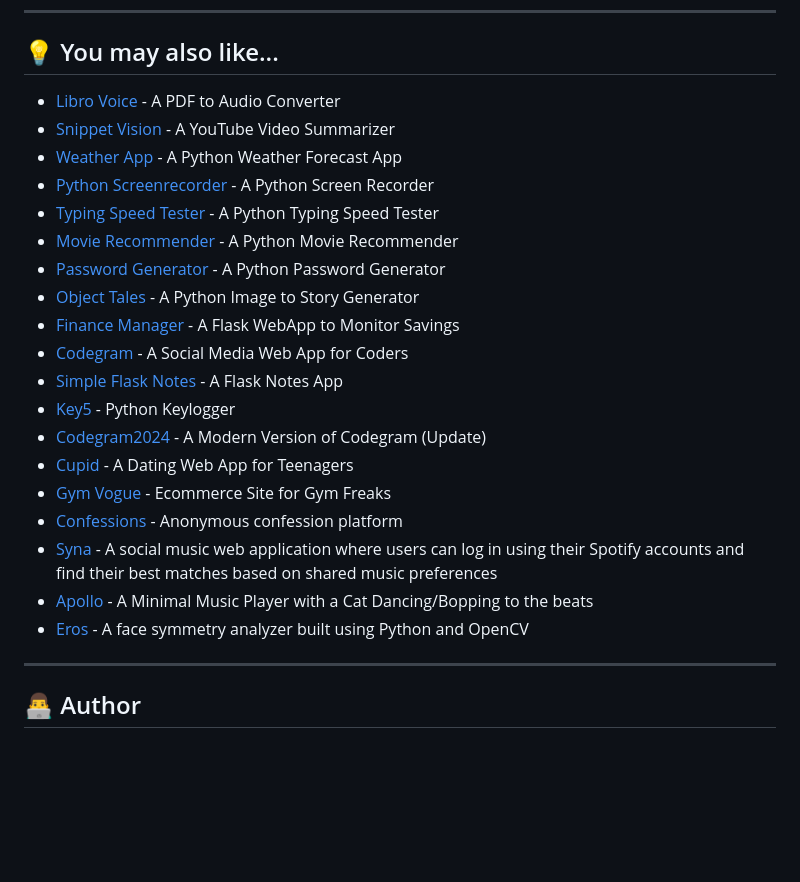
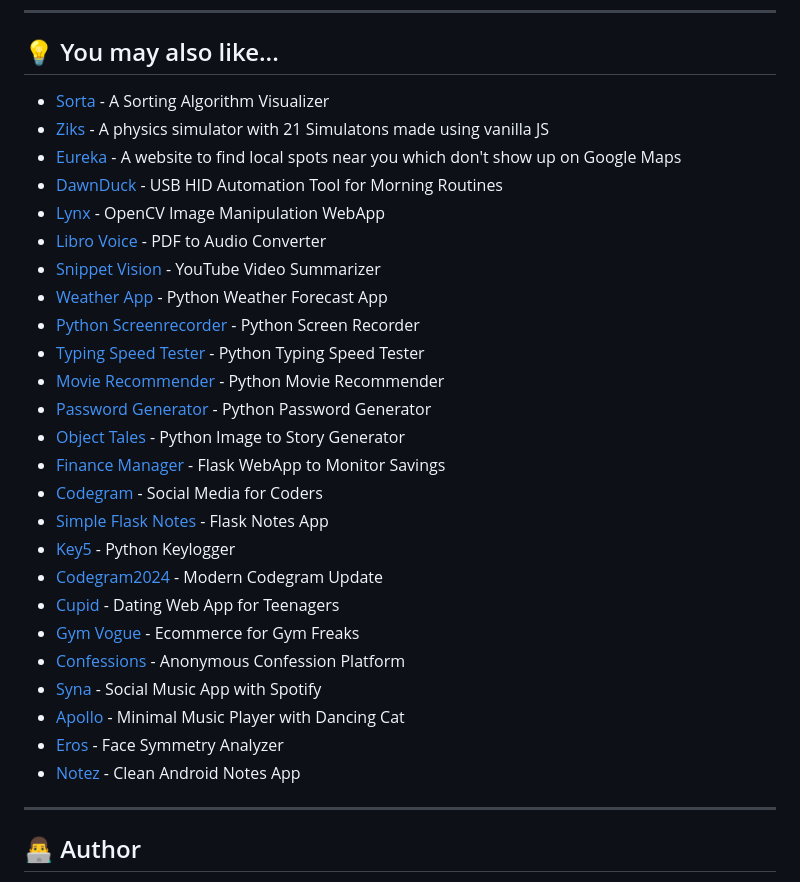
Before and after one commit to Rexaintreal/Notez, a Markdown page: README.md, the part around the change. Drawn GitHub-style; blank space fills up the shorter version.

Commit message:
Revise project list in README.md
Updated project suggestions in the README file.

```diff
--- a/README.md
+++ b/README.md
@@ -133,25 +133,31 @@ This project is licensed under the [MIT License](LICENSE).
 
 ## 💡 You may also like...
 
-- [Libro Voice](https://github.com/Rexaintreal/Libro-Voice) - A PDF to Audio Converter
-- [Snippet Vision](https://github.com/Rexaintreal/Snippet-Vision) - A YouTube Video Summarizer
-- [Weather App](https://github.com/Rexaintreal/WeatherApp) - A Python Weather Forecast App
-- [Python Screenrecorder](https://github.com/Rexaintreal/PythonScreenrecorder) - A Python Screen Recorder
-- [Typing Speed Tester](https://github.com/Rexaintreal/TypingSpeedTester) - A Python Typing Speed Tester
-- [Movie Recommender](https://github.com/Rexaintreal/Movie-Recommender) - A Python Movie Recommender
-- [Password Generator](https://github.com/Rexaintreal/Password-Generator) - A Python Password Generator
-- [Object Tales](https://github.com/Rexaintreal/Object-Tales) - A Python Image to Story Generator
-- [Finance Manager](https://github.com/Rexaintreal/Finance-Manager) - A Flask WebApp to Monitor Savings
-- [Codegram](https://github.com/Rexaintreal/Codegram) - A Social Media Web App for Coders
-- [Simple Flask Notes](https://github.com/Rexaintreal/Simple-Flask-Notes) - A Flask Notes App
+- [Sorta](https://github.com/Rexaintreal/Sorta) - A Sorting Algorithm Visualizer
+- [Ziks](https://github.com/Rexaintreal/Ziks) - A physics simulator with 21 Simulatons made using vanilla JS
+- [Eureka](https://github.com/Rexaintreal/Eureka) - A website to find local spots near you which don't show up on Google Maps
+- [DawnDuck](https://github.com/Rexaintreal/DawnDuck) - USB HID Automation Tool for Morning Routines
+- [Lynx](https://github.com/Rexaintreal/lynx) - OpenCV Image Manipulation WebApp
+- [Libro Voice](https://github.com/Rexaintreal/Libro-Voice) - PDF to Audio Converter
+- [Snippet Vision](https://github.com/Rexaintreal/Snippet-Vision) - YouTube Video Summarizer
+- [Weather App](https://github.com/Rexaintreal/WeatherApp) - Python Weather Forecast App
+- [Python Screenrecorder](https://github.com/Rexaintreal/PythonScreenrecorder) - Python Screen Recorder
+- [Typing Speed Tester](https://github.com/Rexaintreal/TypingSpeedTester) - Python Typing Speed Tester
+- [Movie Recommender](https://github.com/Rexaintreal/Movie-Recommender) - Python Movie Recommender
+- [Password Generator](https://github.com/Rexaintreal/Password-Generator) - Python Password Generator
+- [Object Tales](https://github.com/Rexaintreal/Object-Tales) - Python Image to Story Generator
+- [Finance Manager](https://github.com/Rexaintreal/Finance-Manager) - Flask WebApp to Monitor Savings
+- [Codegram](https://github.com/Rexaintreal/Codegram) - Social Media for Coders
+- [Simple Flask Notes](https://github.com/Rexaintreal/Simple-Flask-Notes) - Flask Notes App
 - [Key5](https://github.com/Rexaintreal/key5) - Python Keylogger
-- [Codegram2024](https://github.com/Rexaintreal/Codegram2024) - A Modern Version of Codegram (Update)
-- [Cupid](https://github.com/Rexaintreal/cupid) - A Dating Web App for Teenagers
-- [Gym Vogue](https://github.com/Rexaintreal/GymVogue/) - Ecommerce Site for Gym Freaks
-- [Confessions](https://github.com/Rexaintreal/Confessions) - Anonymous confession platform
-- [Syna](https://github.com/Rexaintreal/syna) - A social music web application where users can log in using their Spotify accounts and find their best matches based on shared music preferences
-- [Apollo](https://github.com/Rexaintreal/Apollo) - A Minimal Music Player with a Cat Dancing/Bopping to the beats
-- [Eros](https://github.com/Rexaintreal/Eros) - A face symmetry analyzer built using Python and OpenCV
+- [Codegram2024](https://github.com/Rexaintreal/Codegram2024) - Modern Codegram Update
+- [Cupid](https://github.com/Rexaintreal/cupid) - Dating Web App for Teenagers
+- [Gym Vogue](https://github.com/Rexaintreal/GymVogue/) - Ecommerce for Gym Freaks
+- [Confessions](https://github.com/Rexaintreal/Confessions) - Anonymous Confession Platform
+- [Syna](https://github.com/Rexaintreal/syna) - Social Music App with Spotify
+- [Apollo](https://github.com/Rexaintreal/Apollo) - Minimal Music Player with Dancing Cat
+- [Eros](https://github.com/Rexaintreal/Eros) - Face Symmetry Analyzer
+- [Notez](https://github.com/Rexaintreal/Notez) - Clean Android Notes App
 
 ---
 
```
